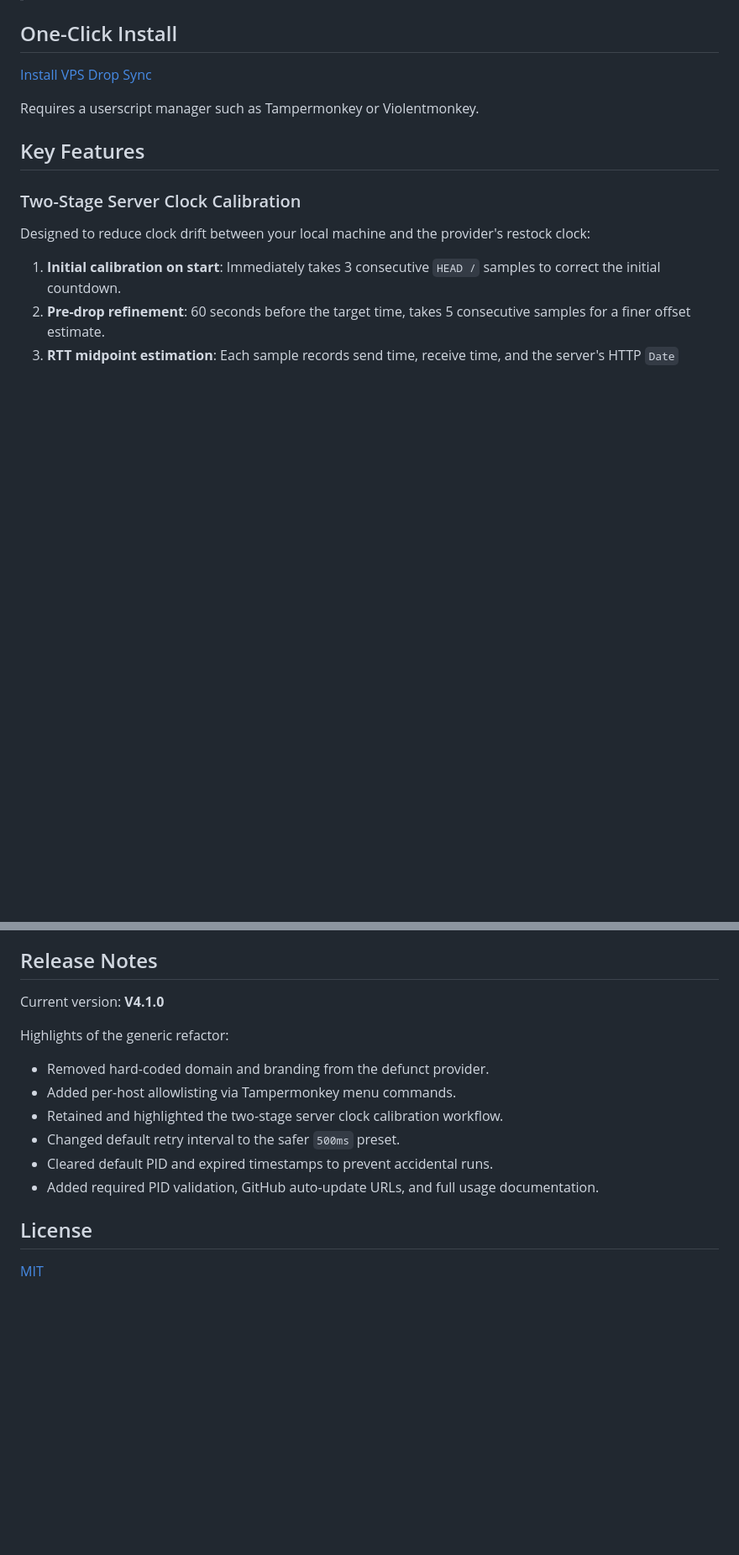
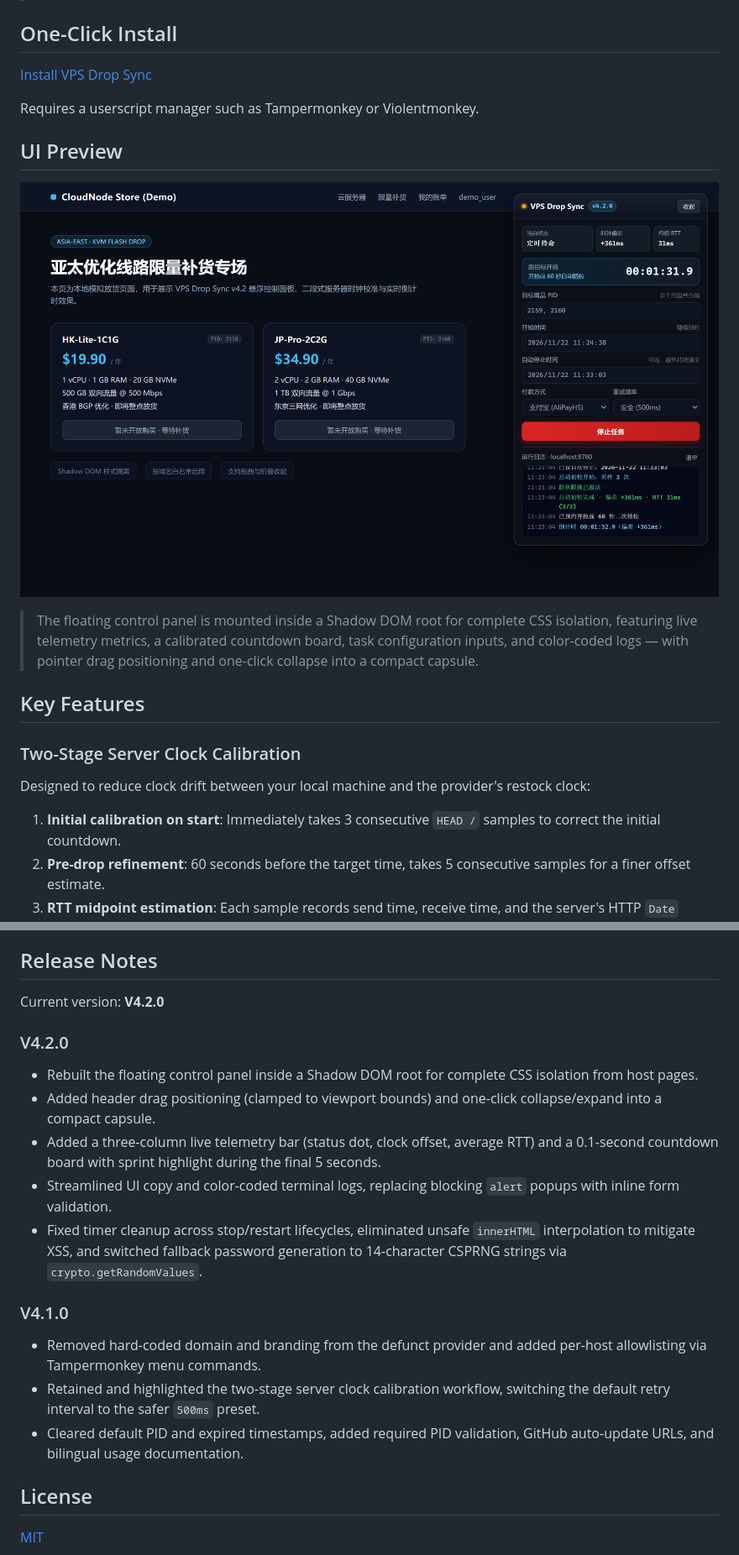
Before and after one commit to 1Beyond1/VPS-Drop-Sync, a Markdown page: README.en.md, 2 parts joined by grey strips. Shown at 84% size. GitHub-like rendering; pictures changed too: docs/screenshots/vps-drop-sync-v42.png (added); blank space fills up the shorter version.

Commit message:
docs(readme): 更新 V4.2.0 文档并补充界面预览截图

```diff
--- a/README.en.md
+++ b/README.en.md
@@ -14,6 +14,12 @@ VPS Drop Sync works on VPS and server provider sites that expose a compatible ca
 
 Requires a userscript manager such as Tampermonkey or Violentmonkey.
 
+## UI Preview
+
+![VPS Drop Sync V4.2 UI Preview](docs/screenshots/vps-drop-sync-v42.png)
+
+> The floating control panel is mounted inside a Shadow DOM root for complete CSS isolation, featuring live telemetry metrics, a calibrated countdown board, task configuration inputs, and color-coded logs — with pointer drag positioning and one-click collapse into a compact capsule.
+
 ## Key Features
 
 ### Two-Stage Server Clock Calibration
@@ -145,16 +159,21 @@ Read configuration
 
 ## Release Notes
 
-Current version: **V4.1.0**
+Current version: **V4.2.0**
 
-Highlights of the generic refactor:
+### V4.2.0
 
-- Removed hard-coded domain and branding from the defunct provider.
-- Added per-host allowlisting via Tampermonkey menu commands.
-- Retained and highlighted the two-stage server clock calibration workflow.
-- Changed default retry interval to the safer `500ms` preset.
-- Cleared default PID and expired timestamps to prevent accidental runs.
-- Added required PID validation, GitHub auto-update URLs, and full usage documentation.
+- Rebuilt the floating control panel inside a Shadow DOM root for complete CSS isolation from host pages.
+- Added header drag positioning (clamped to viewport bounds) and one-click collapse/expand into a compact capsule.
+- Added a three-column live telemetry bar (status dot, clock offset, average RTT) and a 0.1-second countdown board with sprint highlight during the final 5 seconds.
+- Streamlined UI copy and color-coded terminal logs, replacing blocking `alert` popups with inline form validation.
+- Fixed timer cleanup across stop/restart lifecycles, eliminated unsafe `innerHTML` interpolation to mitigate XSS, and switched fallback password generation to 14-character CSPRNG strings via `crypto.getRandomValues`.
+
+### V4.1.0
+
+- Removed hard-coded domain and branding from the defunct provider and added per-host allowlisting via Tampermonkey menu commands.
+- Retained and highlighted the two-stage server clock calibration workflow, switching the default retry interval to the safer `500ms` preset.
+- Cleared default PID and expired timestamps, added required PID validation, GitHub auto-update URLs, and bilingual usage documentation.
 
 ## License
 
```
Also changed, not shown: other parts of README.en.md (+14 -6 lines), README.md (+32 -13 lines).
